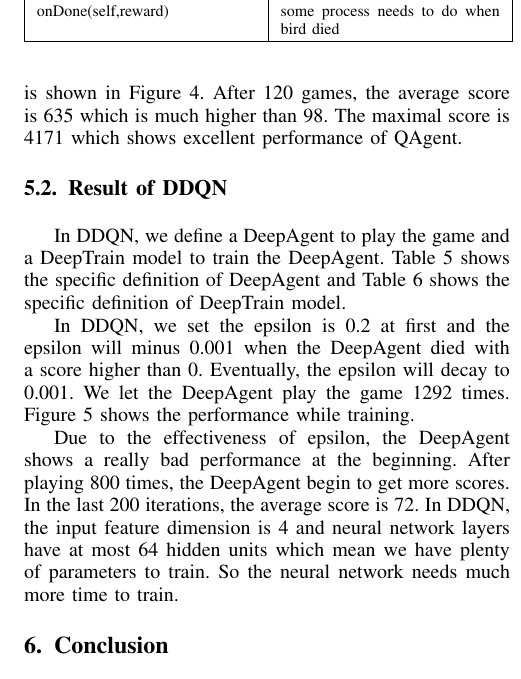
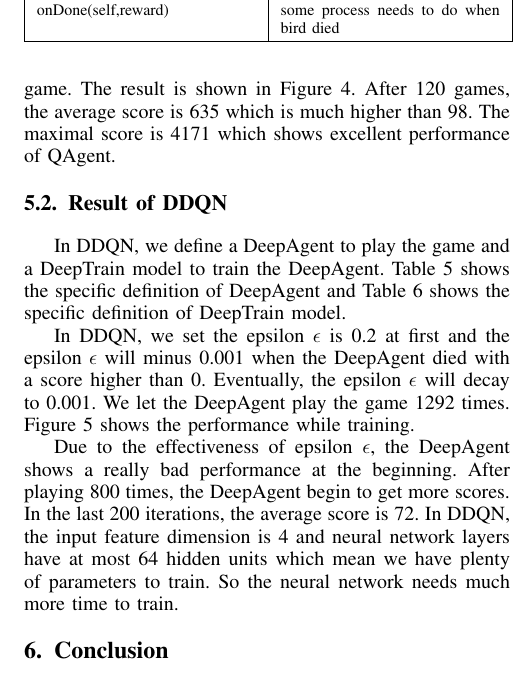
Before and after one commit to flappppy/DRL-FlappyBird, a LaTeX paper (report/ML report.tex): part of one column of page 5 of 6, cut so that both start at the same text. Compiled offline with pdfLaTeX.

Commit message:
small mistake

```diff
--- a/report/ML report.tex
+++ b/report/ML report.tex
@@ -393,7 +393,7 @@ stateToGrid(self,x, y, x1, y1, x2, y2, v) &preprocess the states\\
 \label{fig3}
 \end{figure}
 
-\indent After we train the QAgent with ${\epsilon}$ , we use QAgent which totally depend on the experience to play the game. The result is shown in Figure 4.  After 120 games, the average score is 635 which is much higher than 98. The maximal score is 4171 which shows excellent performance of QAgent.
+\indent After we train the QAgent with epsilon ${\epsilon}$ , we use QAgent which totally depend on the experience to play the game. The result is shown in Figure 4.  After 120 games, the average score is 635 which is much higher than 98. The maximal score is 4171 which shows excellent performance of QAgent.
 
 \begin{figure}[!t]
 \centering
@@ -488,7 +488,7 @@ trainFromBuffer(self) & train the model\\
 \end{tabular}
 \end{table}
 
-In DDQN, we set the epsilon is 0.2 at first and the epsilon will minus 0.001 when the DeepAgent died with a score higher than 0. Eventually, the epsilon will decay to 0.001. We let the DeepAgent play the game 1292 times. Figure 5 shows the performance while training.
+In DDQN, we set the epsilon ${\epsilon}$ is 0.2 at first and the epsilon ${\epsilon}$ will minus 0.001 when the DeepAgent died with a score higher than 0. Eventually, the epsilon ${\epsilon}$ will decay to 0.001. We let the DeepAgent play the game 1292 times. Figure 5 shows the performance while training.
 
 \begin{figure}[!t]
 \centering
```
Also changed, not shown: report/ML report.pdf, report/ML report.tex (4 more changed lines).
